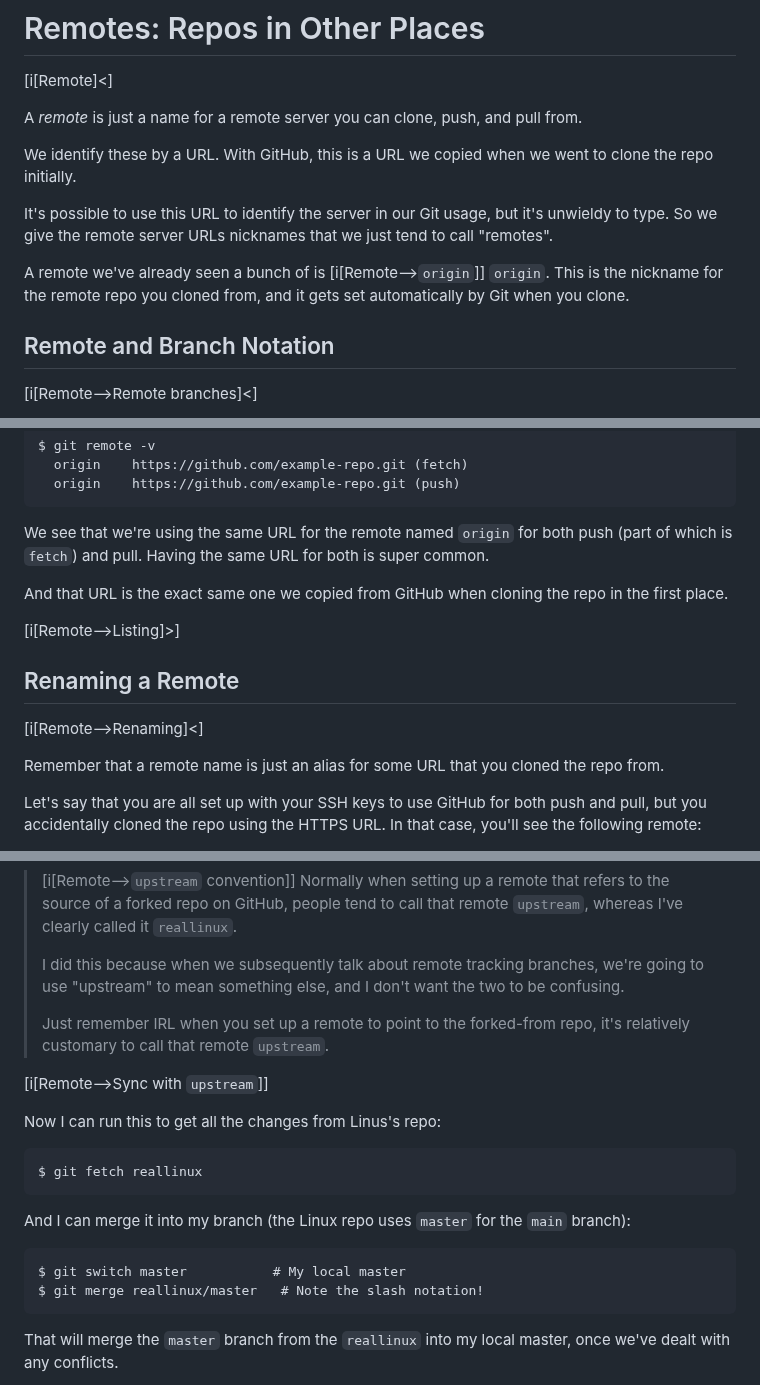
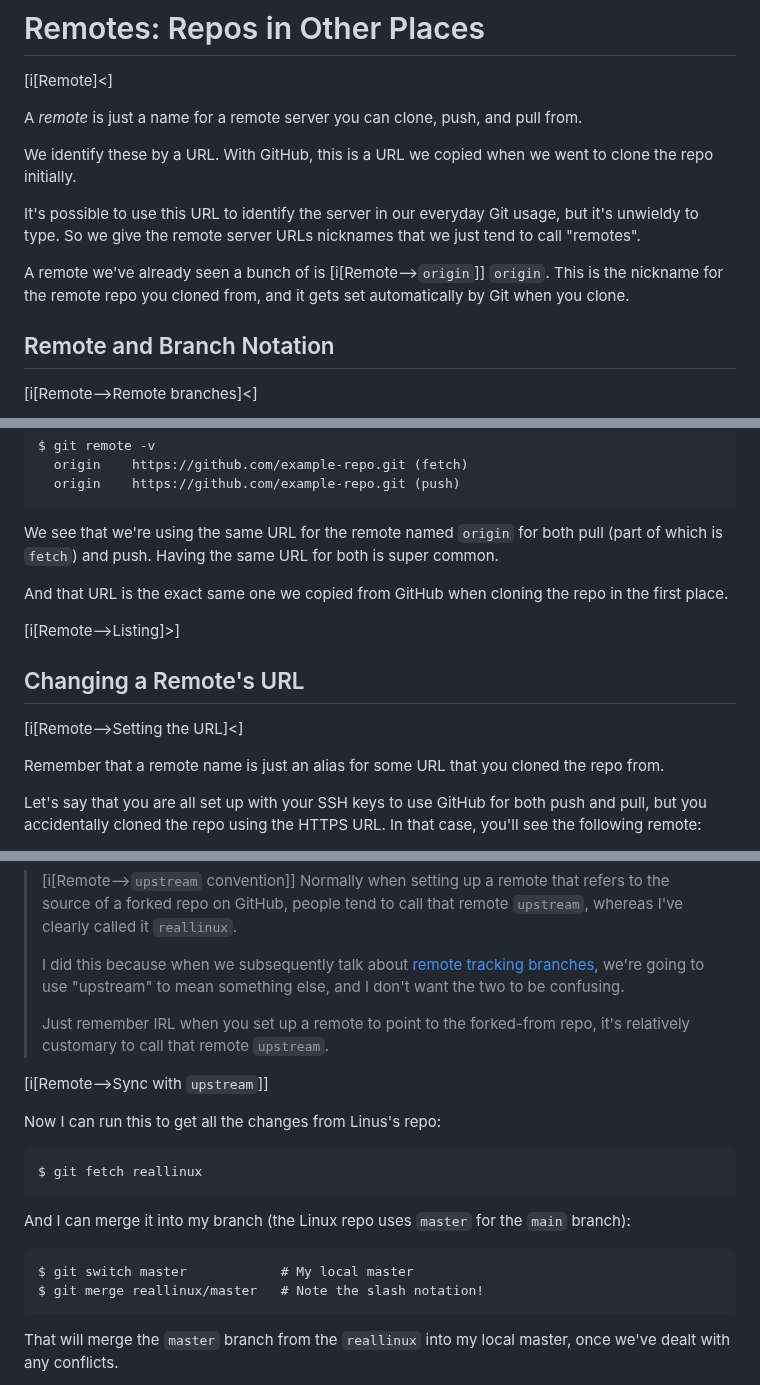
Before and after one commit to beejjorgensen/bggit, a Markdown page: src/bggit_part_070_remotes.md, 3 parts joined by grey strips. Rendered like a GitHub page.

Commit message:
edit pass

````diff
--- a/src/bggit_part_070_remotes.md
+++ b/src/bggit_part_070_remotes.md
@@ -8,13 +8,13 @@ pull from.
 We identify these by a URL. With GitHub, this is a URL we copied when we
 went to clone the repo initially.
 
-It's possible to use this URL to identify the server in our Git usage,
-but it's unwieldy to type. So we give the remote server URLs nicknames
-that we just tend to call "remotes".
+It's possible to use this URL to identify the server in our everyday Git
+usage, but it's unwieldy to type. So we give the remote server URLs
+nicknames that we just tend to call "remotes".
 
-A remote we've already seen a bunch of is [i[Remote-->`origin`]] `origin`. This is the nickname
-for the remote repo you cloned from, and it gets set automatically by
-Git when you clone.
+A remote we've already seen a bunch of is [i[Remote-->`origin`]]
+`origin`. This is the nickname for the remote repo you cloned from, and
+it gets set automatically by Git when you clone.
 
 ## Remote and Branch Notation
 
@@ -55,7 +55,7 @@ $ git remote -v
 ```
 
 We see that we're using the same URL for the remote named `origin` for
-both push (part of which is `fetch`) and pull. Having the same URL for
+both pull (part of which is `fetch`) and push. Having the same URL for
 both is super common.
 
 And that URL is the exact same one we copied from GitHub when cloning
@@ -63,9 +63,9 @@ the repo in the first place.
 
 [i[Remote-->Listing]>]
 
-## Renaming a Remote
+## Changing a Remote's URL
 
-[i[Remote-->Renaming]<]
+[i[Remote-->Setting the URL]<]
 
 Remember that a remote name is just an alias for some URL that you
 cloned the repo from.
@@ -160,9 +160,9 @@ reallinux    https://github.com/torvalds/linux.git (push)
 > repo on GitHub, people tend to call that remote `upstream`, whereas
 > I've clearly called it `reallinux`.
 >
-> I did this because when we subsequently talk about remote tracking
-> branches, we're going to use "upstream" to mean something else, and I
-> don't want the two to be confusing.
+> I did this because when we subsequently talk about [remote tracking
+> branches](#remote-tracking-branch), we're going to use "upstream" to
+> mean something else, and I don't want the two to be confusing.
 >
 > Just remember IRL when you set up a remote to point to the forked-from
 > repo, it's relatively customary to call that remote `upstream`.
@@ -179,7 +179,7 @@ And I can merge it into my branch (the Linux repo uses `master` for the
 `main` branch):
 
 ``` {.default}
-$ git switch master           # My local master
+$ git switch master            # My local master
 $ git merge reallinux/master   # Note the slash notation!
 ```
 
````
Also changed, not shown: other parts of src/bggit_part_070_remotes.md (+4 -3 lines).
